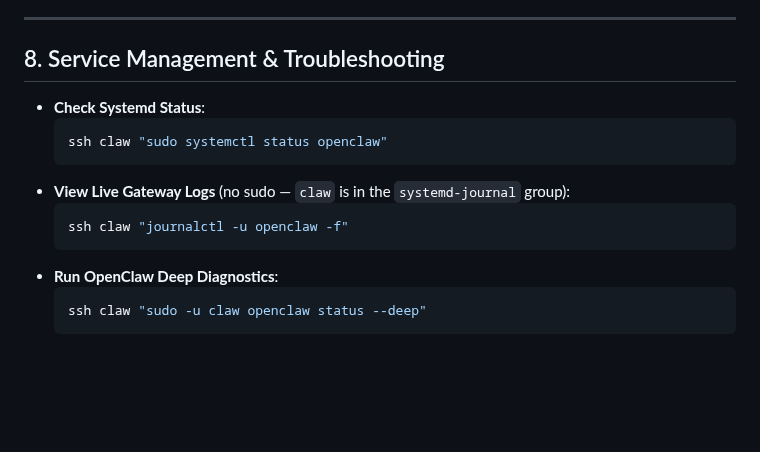
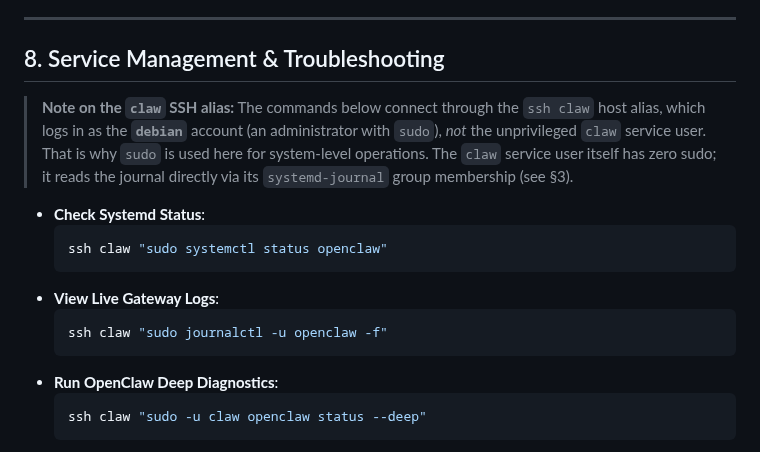
Before and after one commit to Farzy/self-config, a Markdown page: docs/openclaw.md, the part around the change. Drawn GitHub-style; blank space fills up the shorter version.

Commit message:
docs(openclaw): clarify the ssh claw alias logs in as debian (sudo)
The §8 troubleshooting commands connect via the `ssh claw` host alias,
which uses the `debian` administrator account, not the unprivileged
`claw` service user. Restore `sudo` on the journalctl example (a prior
review wrongly assumed the alias was the claw user) and add a note
explaining the distinction from the agent's sudo-less journal access.

Co-Authored-By: Claude Opus 4.8 <noreply@anthropic.com>

````diff
--- a/docs/openclaw.md
+++ b/docs/openclaw.md
@@ -341,13 +341,19 @@ OpenClaw workspace skills are automatically provisioned via Ansible:
 
 ## 8. Service Management & Troubleshooting
 
+> **Note on the `claw` SSH alias:** The commands below connect through the `ssh claw`
+> host alias, which logs in as the **`debian`** account (an administrator with `sudo`),
+> *not* the unprivileged `claw` service user. That is why `sudo` is used here for
+> system-level operations. The `claw` service user itself has zero sudo; it reads the
+> journal directly via its `systemd-journal` group membership (see §3).
+
 * **Check Systemd Status**:
   ```bash
   ssh claw "sudo systemctl status openclaw"
   ```
-* **View Live Gateway Logs** (no sudo — `claw` is in the `systemd-journal` group):
+* **View Live Gateway Logs**:
   ```bash
-  ssh claw "journalctl -u openclaw -f"
+  ssh claw "sudo journalctl -u openclaw -f"
   ```
 * **Run OpenClaw Deep Diagnostics**:
   ```bash
````
